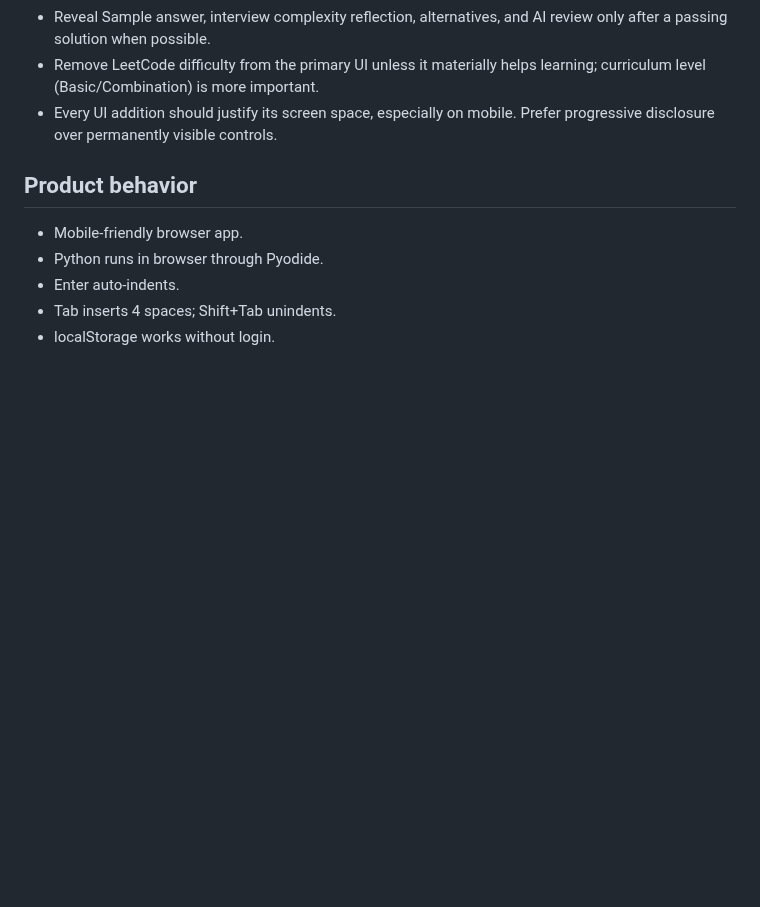
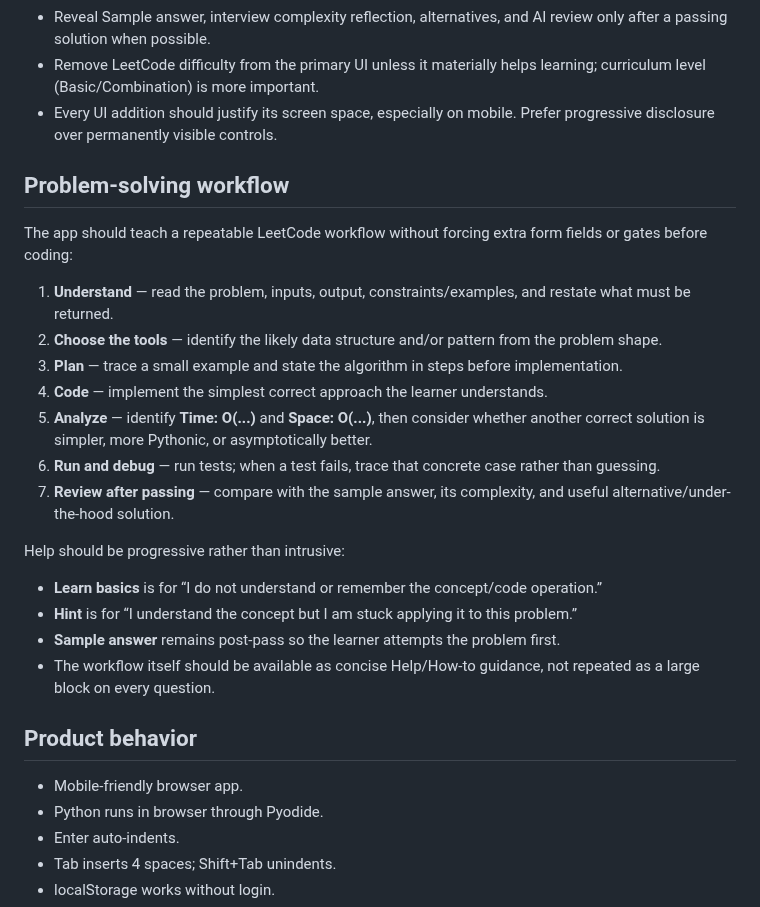
Before and after one commit to bruce07182/Leecode1, a Markdown page: SKILL.md, the part around the change. Drawn GitHub-style; blank space fills up the shorter version.

Commit message:
Document LeetCode problem-solving workflow

```diff
--- a/SKILL.md
+++ b/SKILL.md
@@ -353,6 +353,23 @@ The UI should keep the coding task as the primary surface. Before adding a contr
 - Remove LeetCode difficulty from the primary UI unless it materially helps learning; curriculum level (Basic/Combination) is more important.
 - Every UI addition should justify its screen space, especially on mobile. Prefer progressive disclosure over permanently visible controls.
 
+## Problem-solving workflow
+The app should teach a repeatable LeetCode workflow without forcing extra form fields or gates before coding:
+
+1. **Understand** — read the problem, inputs, output, constraints/examples, and restate what must be returned.
+2. **Choose the tools** — identify the likely data structure and/or pattern from the problem shape.
+3. **Plan** — trace a small example and state the algorithm in steps before implementation.
+4. **Code** — implement the simplest correct approach the learner understands.
+5. **Analyze** — identify **Time: O(...)** and **Space: O(...)**, then consider whether another correct solution is simpler, more Pythonic, or asymptotically better.
+6. **Run and debug** — run tests; when a test fails, trace that concrete case rather than guessing.
+7. **Review after passing** — compare with the sample answer, its complexity, and useful alternative/under-the-hood solution.
+
+Help should be progressive rather than intrusive:
+- **Learn basics** is for “I do not understand or remember the concept/code operation.”
+- **Hint** is for “I understand the concept but I am stuck applying it to this problem.”
+- **Sample answer** remains post-pass so the learner attempts the problem first.
+- The workflow itself should be available as concise Help/How-to guidance, not repeated as a large block on every question.
+
 ## Product behavior
 - Mobile-friendly browser app.
 - Python runs in browser through Pyodide.
```
